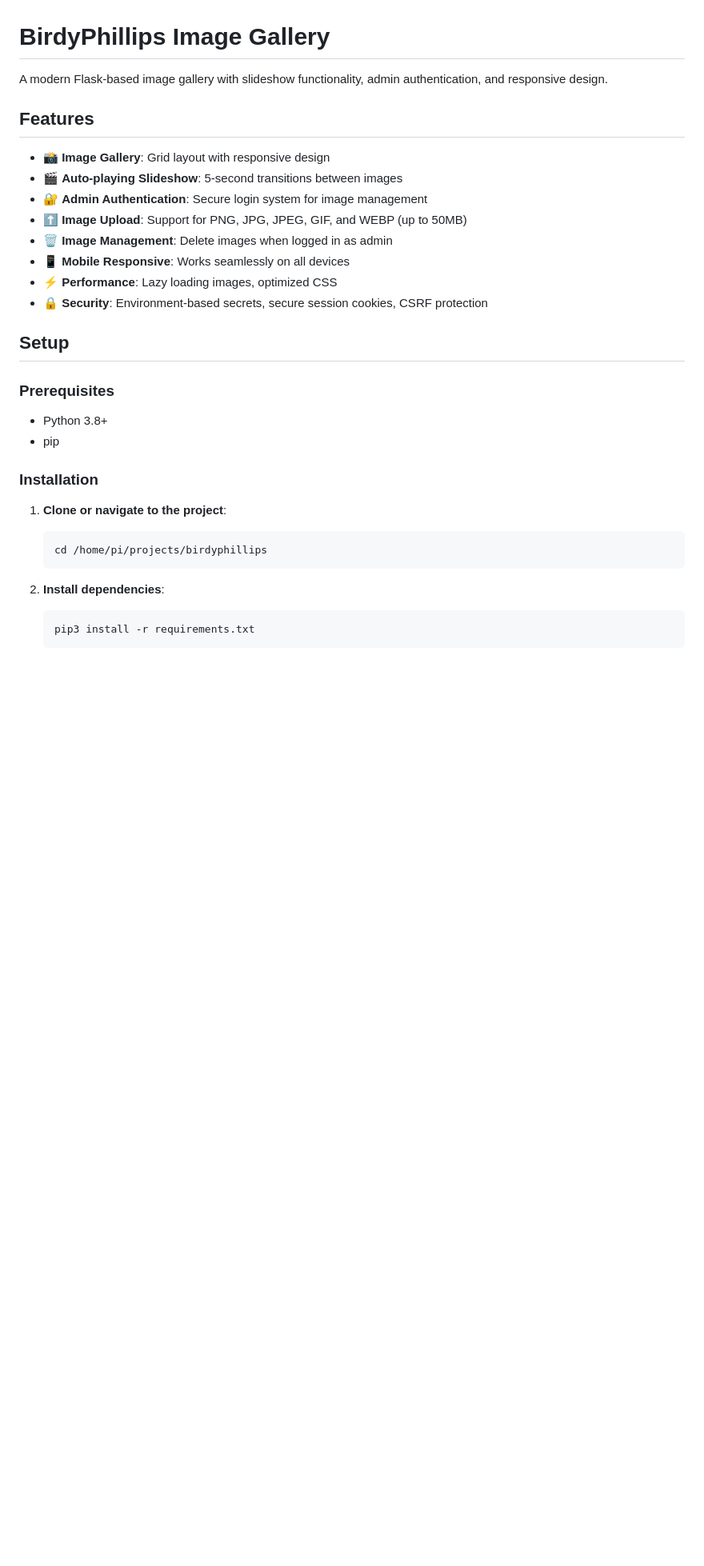
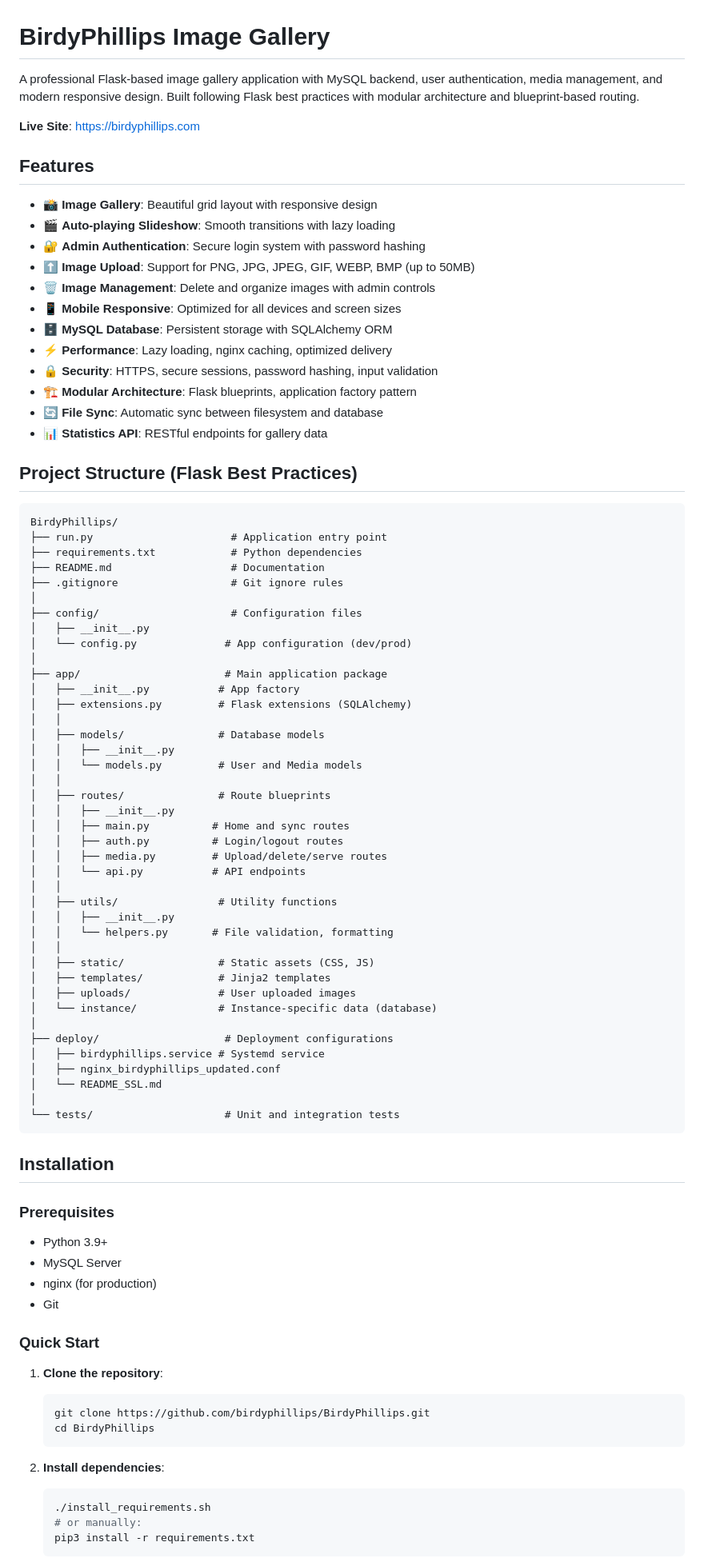
Before and after one commit to birdyphillips/BirdyPhillips, a Markdown page: README.md, the part around one of its changes. Shown at 80% size. Drawn GitHub-style; blank space fills up the shorter version.

````diff
--- a/README.md
+++ b/README.md
@@ -1,34 +1,90 @@
 # BirdyPhillips Image Gallery
 
-A modern Flask-based image gallery with slideshow functionality, admin authentication, and responsive design.
+A professional Flask-based image gallery application with MySQL backend, user authentication, media management, and modern responsive design. Built following Flask best practices with modular architecture and blueprint-based routing.
+
+**Live Site**: [https://birdyphillips.com](https://birdyphillips.com)
 
 ## Features
 
-- 📸 **Image Gallery**: Grid layout with responsive design
-- 🎬 **Auto-playing Slideshow**: 5-second transitions between images
-- 🔐 **Admin Authentication**: Secure login system for image management
-- ⬆️ **Image Upload**: Support for PNG, JPG, JPEG, GIF, and WEBP (up to 50MB)
-- 🗑️ **Image Management**: Delete images when logged in as admin
-- 📱 **Mobile Responsive**: Works seamlessly on all devices
-- ⚡ **Performance**: Lazy loading images, optimized CSS
-- 🔒 **Security**: Environment-based secrets, secure session cookies, CSRF protection
+- 📸 **Image Gallery**: Beautiful grid layout with responsive design
+- 🎬 **Auto-playing Slideshow**: Smooth transitions with lazy loading
+- 🔐 **Admin Authentication**: Secure login system with password hashing
+- ⬆️ **Image Upload**: Support for PNG, JPG, JPEG, GIF, WEBP, BMP (up to 50MB)
+- 🗑️ **Image Management**: Delete and organize images with admin controls
+- 📱 **Mobile Responsive**: Optimized for all devices and screen sizes
+- 🗄️ **MySQL Database**: Persistent storage with SQLAlchemy ORM
+- ⚡ **Performance**: Lazy loading, nginx caching, optimized delivery
+- 🔒 **Security**: HTTPS, secure sessions, password hashing, input validation
+- 🏗️ **Modular Architecture**: Flask blueprints, application factory pattern
+- 🔄 **File Sync**: Automatic sync between filesystem and database
+- 📊 **Statistics API**: RESTful endpoints for gallery data
 
-## Setup
+## Project Structure (Flask Best Practices)
+
+```
+BirdyPhillips/
+├── run.py                      # Application entry point
+├── requirements.txt            # Python dependencies
+├── README.md                   # Documentation
+├── .gitignore                  # Git ignore rules
+│
+├── config/                     # Configuration files
+│   ├── __init__.py
+│   └── config.py              # App configuration (dev/prod)
+│
+├── app/                       # Main application package
+│   ├── __init__.py           # App factory
+│   ├── extensions.py         # Flask extensions (SQLAlchemy)
+│   │
+│   ├── models/               # Database models
+│   │   ├── __init__.py
+│   │   └── models.py         # User and Media models
+│   │
+│   ├── routes/               # Route blueprints
+│   │   ├── __init__.py
+│   │   ├── main.py          # Home and sync routes
+│   │   ├── auth.py          # Login/logout routes
+│   │   ├── media.py         # Upload/delete/serve routes
+│   │   └── api.py           # API endpoints
+│   │
+│   ├── utils/                # Utility functions
+│   │   ├── __init__.py
+│   │   └── helpers.py       # File validation, formatting
+│   │
+│   ├── static/               # Static assets (CSS, JS)
+│   ├── templates/            # Jinja2 templates
+│   ├── uploads/              # User uploaded images
+│   └── instance/             # Instance-specific data (database)
+│
+├── deploy/                    # Deployment configurations
+│   ├── birdyphillips.service # Systemd service
+│   ├── nginx_birdyphillips_updated.conf
+│   └── README_SSL.md
+│
+└── tests/                     # Unit and integration tests
+```
+
+## Installation
 
 ### Prerequisites
 
-- Python 3.8+
-- pip
+- Python 3.9+
+- MySQL Server
+- nginx (for production)
+- Git
 
-### Installation
+### Quick Start
 
-1. **Clone or navigate to the project**:
+1. **Clone the repository**:
    ```bash
-   cd /home/pi/projects/birdyphillips
+   git clone https://github.com/birdyphillips/BirdyPhillips.git
+   cd BirdyPhillips
    ```
 
 2. **Install dependencies**:
    ```bash
+   ./install_requirements.sh
+   # or manually:
    pip3 install -r requirements.txt
    ```
 
````
Also changed, not shown: other parts of README.md (+151 -107 lines).
